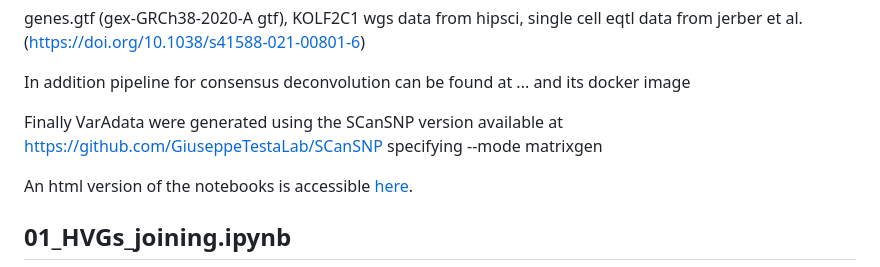
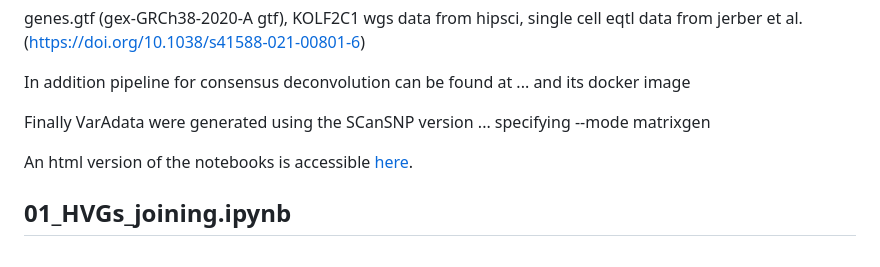
Before and after one commit to GiuseppeTestaLab/organoidMultiplexing_release, a Markdown page: README.md, the part around the change. GitHub-like rendering.

```diff
--- a/README.md
+++ b/README.md
@@ -19,7 +19,7 @@ genes.gtf (gex-GRCh38-2020-A gtf), KOLF2C1 wgs data from hipsci, single cell eqt
 
 In addition pipeline for consensus deconvolution can be found at ... and its docker image
 
-Finally VarAdata were generated using the SCanSNP version available at https://github.com/GiuseppeTestaLab/SCanSNP specifying --mode matrixgen
+Finally VarAdata were generated using the SCanSNP version ... specifying --mode matrixgen
 
 
 An html version of the notebooks is accessible [here](https://GiuseppeTestaLab.github.io/organoidMultiplexing_release/).
```
